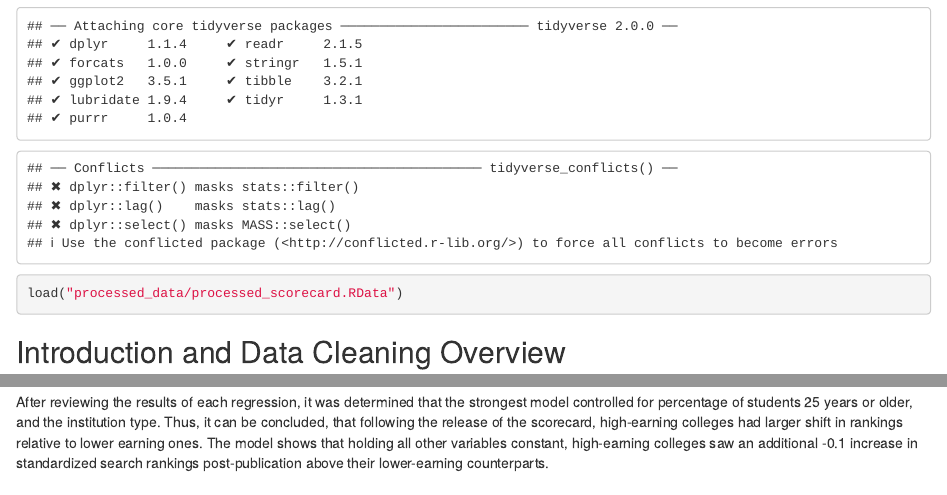
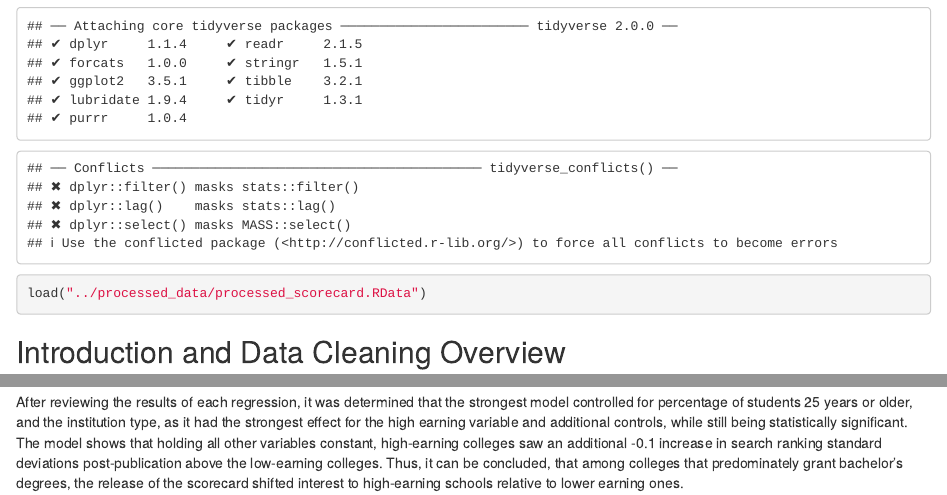
Before and after one commit to bstirlingSU/omsba5300, an R Markdown document (analysis/analysis_scorecard.Rmd): the page in a window 1100 px wide, from 600 px down, and a second part further down, joined at a grey line. Rendered offline with R 4.5, knitr and Pandoc, with nearby package versions; some code elsewhere in the file could not run offline.

Commit message:
Finalized analysis text

````diff
--- a/analysis/analysis_scorecard.Rmd
+++ b/analysis/analysis_scorecard.Rmd
@@ -19,7 +18,7 @@ library(tidyverse)
 ```
 
 ```{r}
-load("processed_data/processed_scorecard.RData")
+load("../processed_data/processed_scorecard.RData")
 ```
 
 ## Introduction and Data Cleaning Overview
@@ -137,4 +136,4 @@ etable(m3)
 
 ```
 
-After reviewing the results of each regression, it was determined that the strongest model controlled for percentage of students 25 years or older, and the institution type. Thus, it can be concluded, that following the release of the scorecard, high-earning colleges had larger shift in rankings relative to lower earning ones. The model shows that holding all other variables constant, high-earning colleges saw an additional -0.1 increase in standardized search rankings post-publication above their lower-earning counterparts.
+After reviewing the results of each regression, it was determined that the strongest model controlled for percentage of students 25 years or older, and the institution type, as it had the strongest effect for the high earning variable and additional controls, while still being statistically significant. The model shows that holding all other variables constant, high-earning colleges saw an additional -0.1 increase in search ranking standard deviations post-publication above the low-earning colleges. Thus, it can be concluded, that among colleges that predominately grant bachelor's degrees, the release of the scorecard shifted interest to high-earning schools relative to lower earning ones.
````
Also changed, not shown: analysis/analysis_scorecard.html, analysis/analysis_scorecard.Rmd (1 more changed lines).
